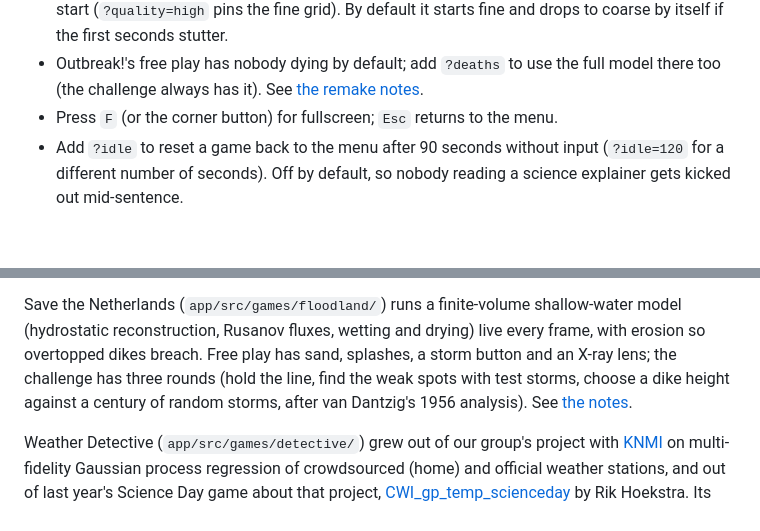
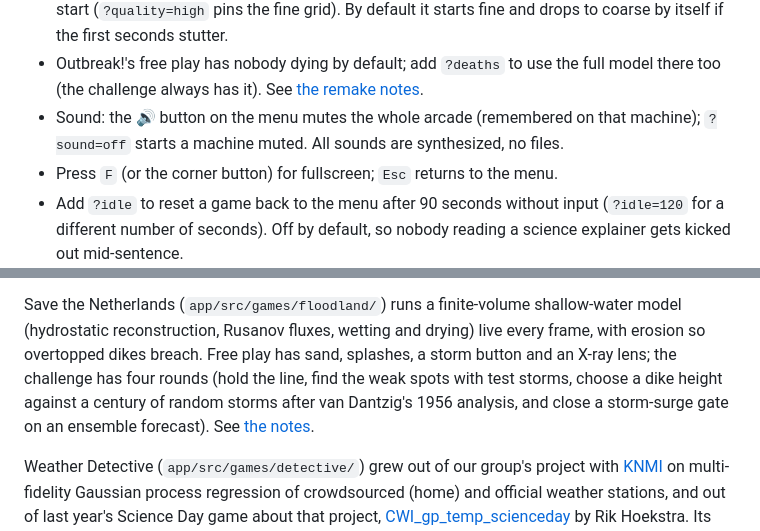
Before and after one commit to agdestein/OpenDay, a Markdown page: README.md, 2 parts joined by grey strips. Drawn GitHub-style; blank space fills up the shorter version.

Commit message:
docs: Save the Netherlands round 4, place names and sound; README stand options
Co-Authored-By: Claude Opus 5.5 <noreply@anthropic.com>

```diff
--- a/README.md
+++ b/README.md
@@ -84,6 +84,8 @@ Useful at the stand:
 - Outbreak!'s free play has nobody dying by default; add `?deaths` to use the
   full model there too (the challenge always has it). See
   [the remake notes](docs/outbreak-remake.md).
+- Sound: the 🔊 button on the menu mutes the whole arcade (remembered on that
+  machine); `?sound=off` starts a machine muted. All sounds are synthesized, no files.
 - Press `F` (or the corner button) for fullscreen; `Esc` returns to the menu.
 - Add `?idle` to reset a game back to the menu after 90 seconds without input
   (`?idle=120` for a different number of seconds). Off by default, so nobody
@@ -113,9 +115,9 @@ videos, and Keiwan Donyagard's [Evolution](https://keiwan.itch.io/evolution).
 Save the Netherlands (`app/src/games/floodland/`) runs a finite-volume shallow-water model
 (hydrostatic reconstruction, Rusanov fluxes, wetting and drying) live every frame, with
 erosion so overtopped dikes breach. Free play has sand, splashes, a storm button and an
-X-ray lens; the challenge has three rounds (hold the line, find the weak spots with test
-storms, choose a dike height against a century of random storms, after van Dantzig's
-1956 analysis). See [the notes](docs/floodland-remake.md).
+X-ray lens; the challenge has four rounds (hold the line, find the weak spots with test
+storms, choose a dike height against a century of random storms after van Dantzig's
+1956 analysis, and close a storm-surge gate on an ensemble forecast). See [the notes](docs/floodland-remake.md).
 
 Weather Detective (`app/src/games/detective/`) grew out of our group's project with
 [KNMI](https://www.knmi.nl/) on multi-fidelity Gaussian process regression of
```
Also changed, not shown: docs/floodland-proposal.md (+7 -3 lines), docs/floodland-remake.md (+53 -6 lines).
